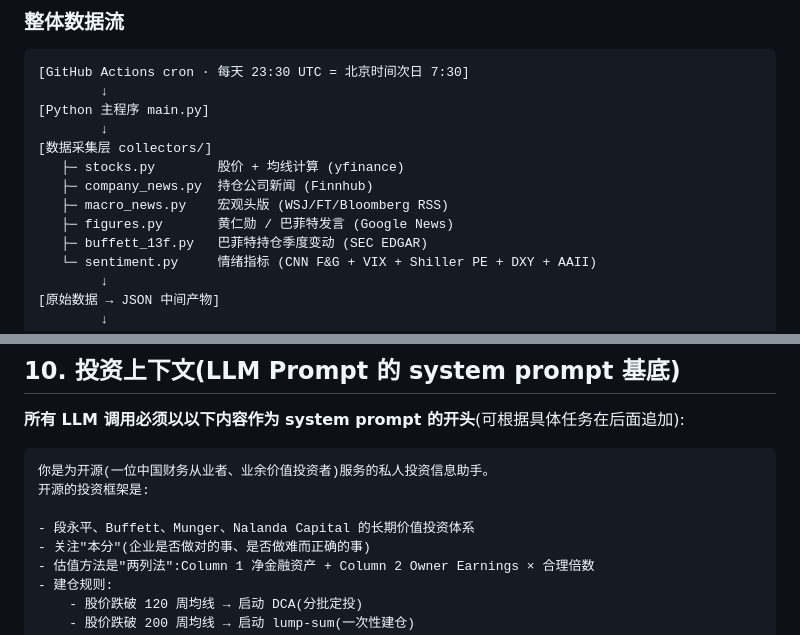
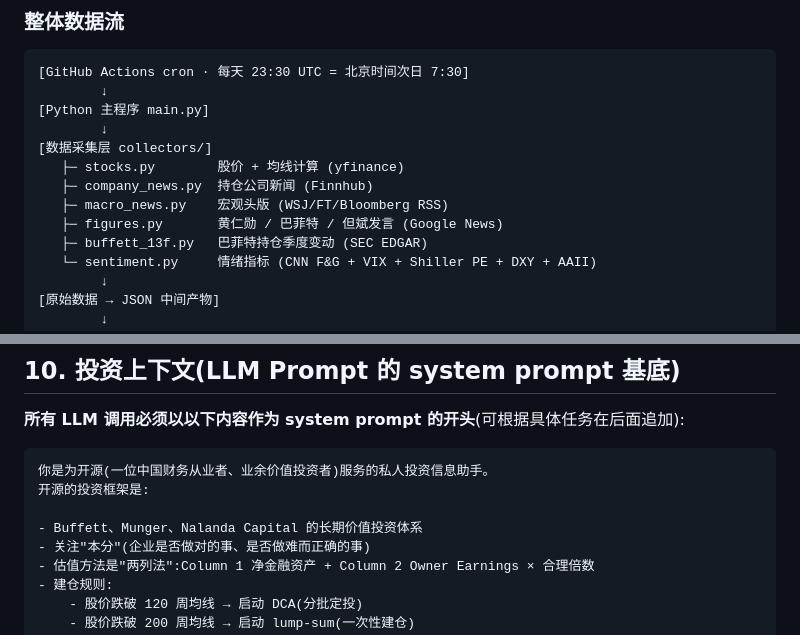
Before and after one commit to sudsusc-cyber/daily-market-brief, a Markdown page: PLAN.md, 2 parts joined by grey strips. GitHub-like rendering.

```diff
--- a/PLAN.md
+++ b/PLAN.md
@@ -109,7 +109,7 @@
    ├─ stocks.py        股价 + 均线计算 (yfinance)
    ├─ company_news.py  持仓公司新闻 (Finnhub)
    ├─ macro_news.py    宏观头版 (WSJ/FT/Bloomberg RSS)
-   ├─ figures.py       黄仁勋 / 巴菲特发言 (Google News)
+   ├─ figures.py       黄仁勋 / 巴菲特 / 但斌发言 (Google News)
    ├─ buffett_13f.py   巴菲特持仓季度变动 (SEC EDGAR)
    └─ sentiment.py     情绪指标 (CNN F&G + VIX + Shiller PE + DXY + AAII)
         ↓
@@ -737,7 +737,7 @@ daily-market-brief/
 你是为开源(一位中国财务从业者、业余价值投资者)服务的私人投资信息助手。
 开源的投资框架是:
 
-- 段永平、Buffett、Munger、Nalanda Capital 的长期价值投资体系
+- Buffett、Munger、Nalanda Capital 的长期价值投资体系
 - 关注"本分"(企业是否做对的事、是否做难而正确的事)
 - 估值方法是"两列法":Column 1 净金融资产 + Column 2 Owner Earnings × 合理倍数
 - 建仓规则:
```
Also changed, not shown: PROGRESS.md (+1 -1 lines), docs/decisions/0007-m6-cron-schedule.md (+5 -1 lines).
